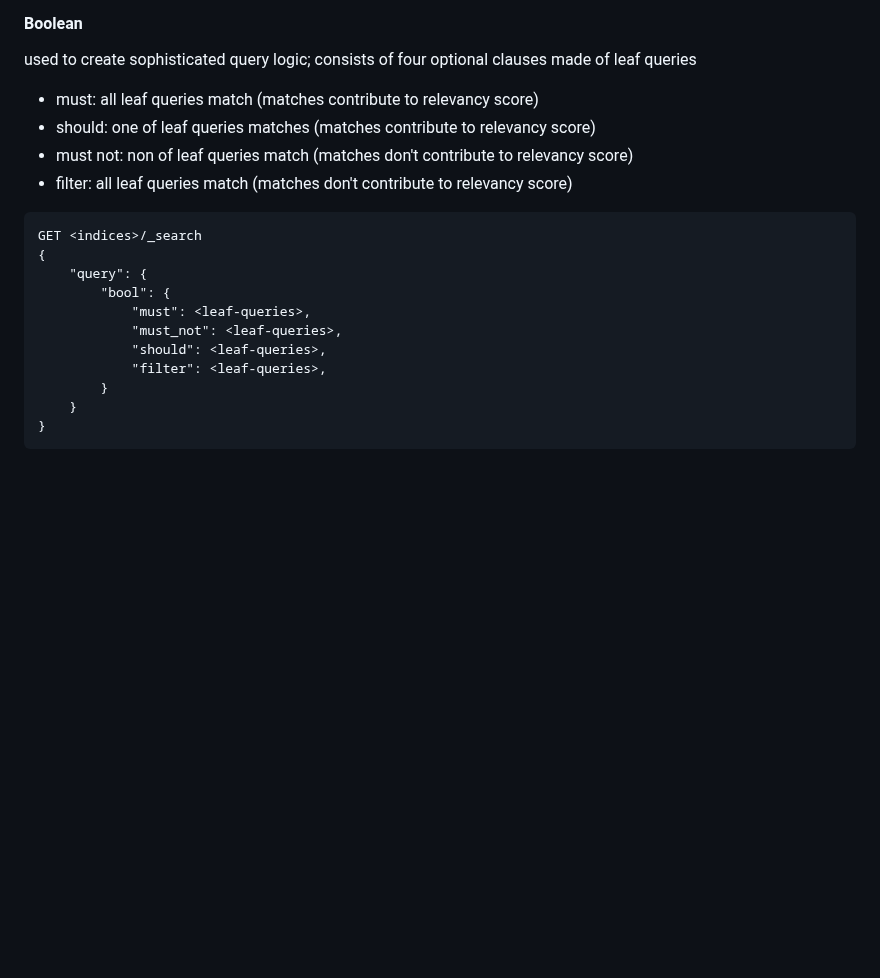
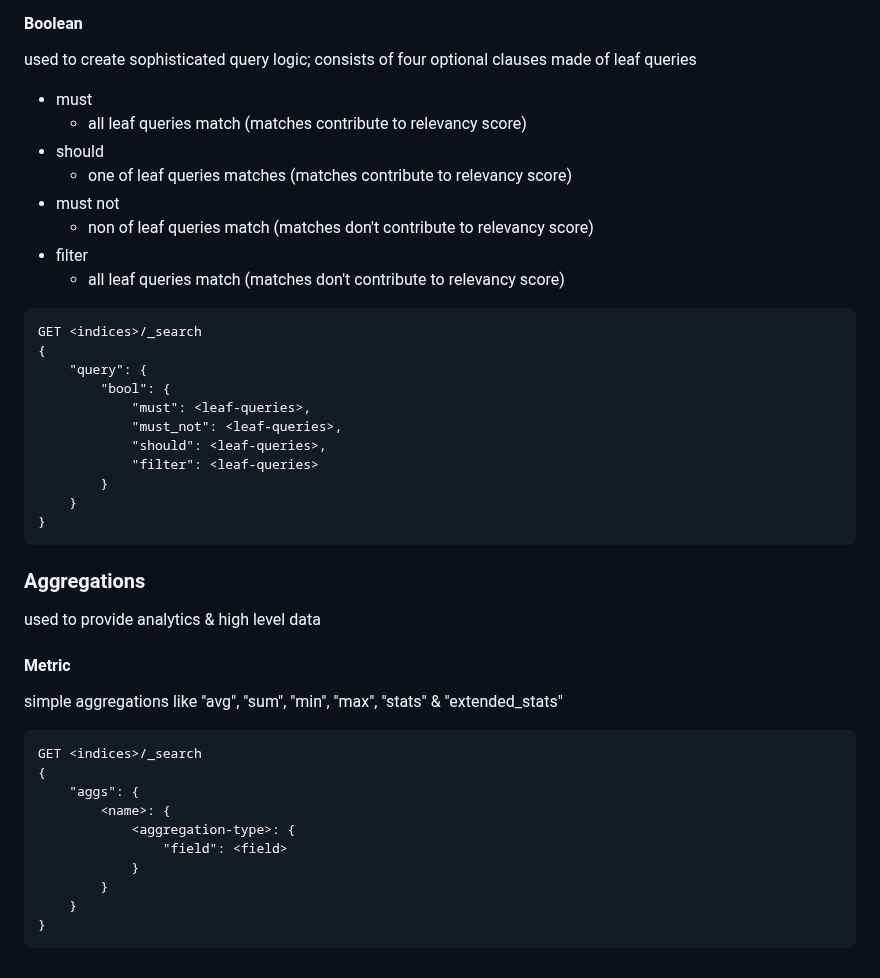
Before and after one commit to amirongit/notecode, a Markdown page: elasticsearchInAction.md, the part around one of its changes. GitHub-like rendering; blank space fills up the shorter version.

Commit message:
add notes for aggregations

````diff
--- a/elasticsearchInAction.md
+++ b/elasticsearchInAction.md
@@ -200,10 +200,14 @@ provides a mechanism to combine leaf queries in order to build complex queries
 looks for specific values in specific fields; can be used by itself
 #### Boolean
 used to create sophisticated query logic; consists of four optional clauses made of leaf queries
-- must: all leaf queries match (matches contribute to relevancy score)
-- should: one of leaf queries matches (matches contribute to relevancy score)
-- must not: non of leaf queries match (matches don't contribute to relevancy score)
-- filter: all leaf queries match (matches don't contribute to relevancy score)
+- must
+    - all leaf queries match (matches contribute to relevancy score)
+- should
+    - one of leaf queries matches (matches contribute to relevancy score)
+- must not
+    - non of leaf queries match (matches don't contribute to relevancy score)
+- filter
+    - all leaf queries match (matches don't contribute to relevancy score)
 <!---->
 ```
 GET <indices>/_search
@@ -213,8 +217,25 @@ GET <indices>/_search
             "must": <leaf-queries>,
             "must_not": <leaf-queries>,
             "should": <leaf-queries>,
-            "filter": <leaf-queries>,
+            "filter": <leaf-queries>
         }
     }
 }
 ```
+### Aggregations
+used to provide analytics & high level data
+#### Metric
+simple aggregations like "avg", "sum", "min", "max", "stats" & "extended_stats"
+```
+GET <indices>/_search
+{
+    "aggs": {
+        <name>: {
+            <aggregation-type>: {
+                "field": <field>
+            }
+        }
+    }
+}
+```
+<!-- 2.6.2 bucket aggregation -->
````
Also changed, not shown: other parts of elasticsearchInAction.md (+2 -2 lines).
